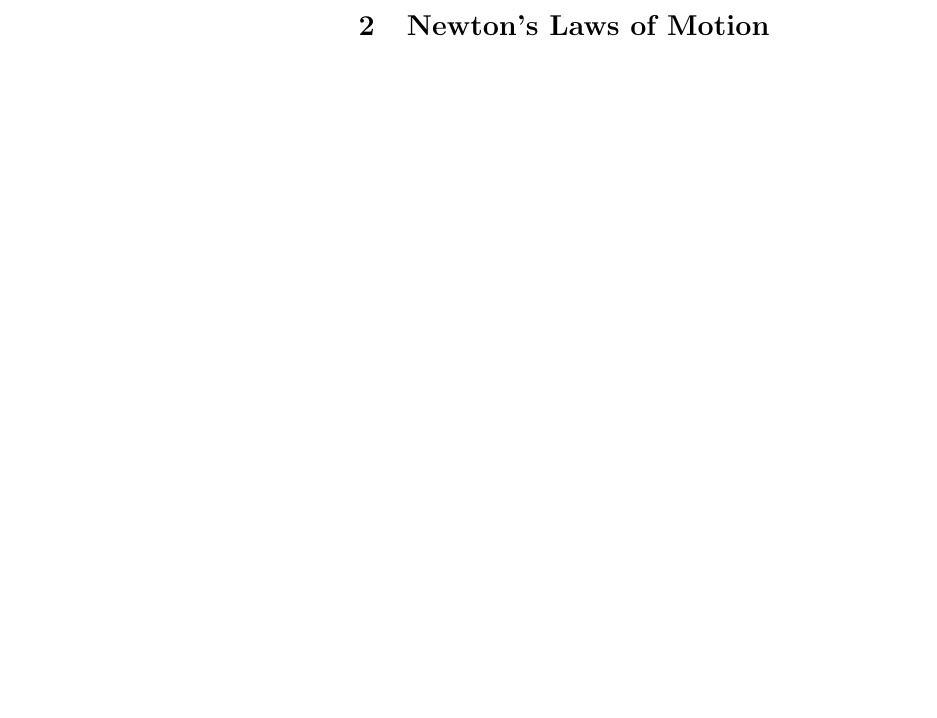
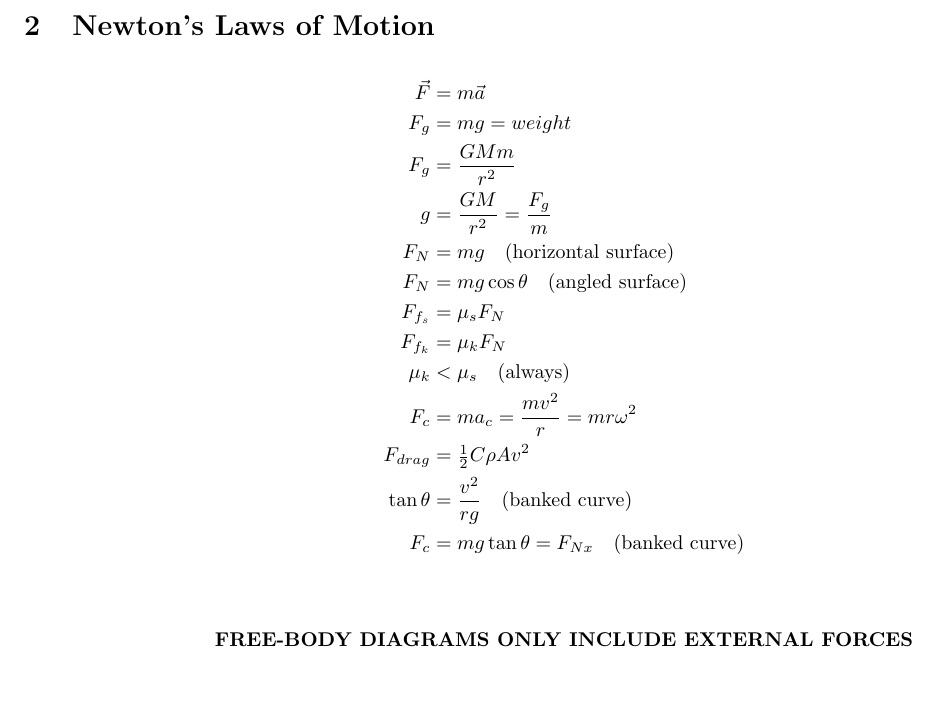
Before and after one commit to Green-Avocado/formula-sheets, a LaTeX document (PHYS/PHYS-117/midterm2/midterm2.tex): part of page 2 of 2 before the commit and part of page 2 of 3 after it, cut so that both start at the same text, the shorter picture padded with empty space. Compiled offline with pdfLaTeX.

Commit message:
feat: added chapter 2

```diff
--- a/PHYS/PHYS-117/midterm2/midterm2.tex
+++ b/PHYS/PHYS-117/midterm2/midterm2.tex
@@ -50,5 +50,23 @@ Use right hand rule (point fingers along the first vector, curl hand in towards
 
 \section{Newton's Laws of Motion}
+\begin{align*}
+    \vec{F} &= m \vec{a} \\
+    F_g &= mg = weight \\
+    F_g &= \frac{GMm}{r^2} \\
+    g &= \frac{GM}{r^2} = \frac{F_g}{m} \\
+    F_N &= mg \quad \textrm{(horizontal surface)} \\
+    F_N &= mg \cos \theta \quad \textrm{(angled surface)} \\
+    F_{f_s} &= \mu_s F_N \\
+    F_{f_k} &= \mu_k F_N \\
+    \mu_k &< \mu_s \quad \textrm{(always)} \\
+    F_c &= m a_c = \frac{m v^2}{r} = m r \omega^2 \\
+    F_{drag} &= \tfrac{1}{2} C \rho A v^2 \\
+    \tan \theta &= \frac{v^2}{rg} \quad \textrm{(banked curve)} \\
+    F_c &= mg \tan \theta = F_{Nx} \quad \textrm{(banked curve)} \\
+\end{align*}
+
+\bigskip
+\centerline{\textbf{FREE-BODY DIAGRAMS ONLY INCLUDE EXTERNAL FORCES}}
 
 \section{Work Power Energy}
 \subsection{Energy}
```
Also changed, not shown: PHYS/PHYS-117/midterm2/midterm2.pdf, PHYS/PHYS-117/midterm2/midterm2.tex (4 more changed lines).
